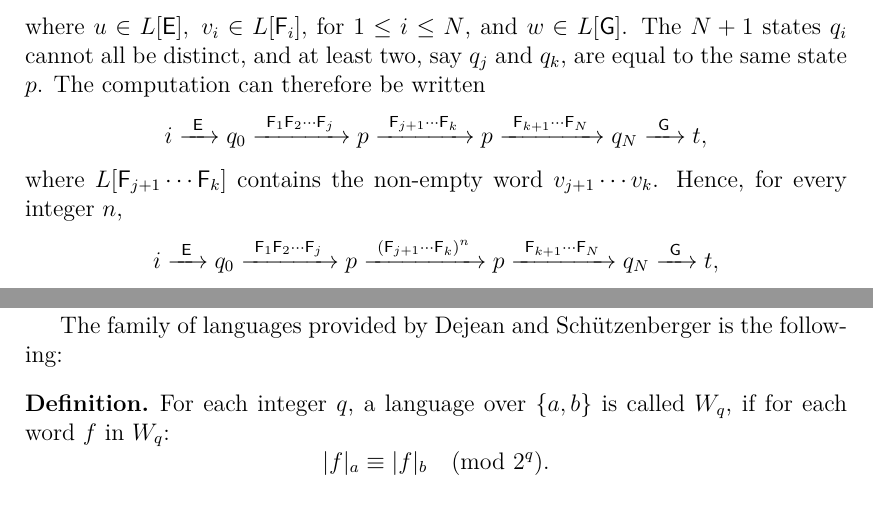
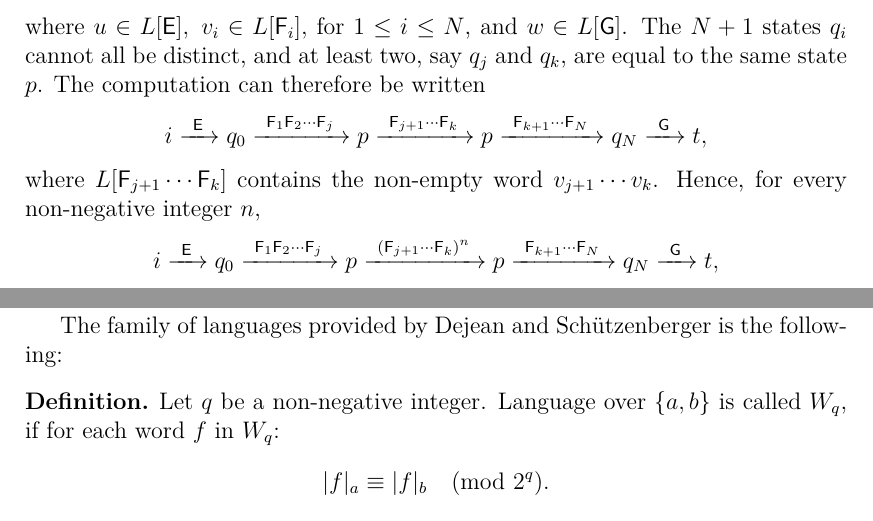
Before and after one commit to tomassvoboda/thesis, a LaTeX thesis (thesis/thesis.tex, which reads thesis/chap01.tex, thesis/chap02.tex): two parts of pages 11 and 14 of 22, joined at a grey line, cut so that both start at the same text. Compiled offline with pdfLaTeX.

Commit message:
Specify whether we consider all integers, or only the non-negative ones

```diff
--- a/thesis/chap01.tex
+++ b/thesis/chap01.tex
@@ -237,7 +237,7 @@ Two automata are \emph{equivalent} if they recognise the same language. If $L$ i
     \[
         i \tr{\re{E}} q_0 \tr{\re{F}_1 \re{F}_2 \dotsm \re{F}_j} p \tr{\re{F}_{j+1} \dotsm \re{F}_k} p \tr{\re{F}_{k+1} \dotsm \re{F}_N} q_N \tr{\re{G}} t,
     \]
-    where $L[\re{F}_{j+1} \dotsm \re{F}_k]$ contains the non-empty word $v_{j+1} \dotsm v_k$. Hence, for every integer $n$,
+    where $L[\re{F}_{j+1} \dotsm \re{F}_k]$ contains the non-empty word $v_{j+1} \dotsm v_k$. Hence, for every non-negative integer $n$,
     \[
         i \tr{\re{E}} q_0 \tr{\re{F}_1 \re{F}_2 \dotsm \re{F}_j} p \tr{{(\re{F}_{j+1} \dotsm \re{F}_k)}^n} p \tr{\re{F}_{k+1} \dotsm \re{F}_N} q_N \tr{\re{G}} t,
     \]
--- a/thesis/chap02.tex
+++ b/thesis/chap02.tex
@@ -5,7 +5,7 @@ In this chapter we present an answer to the question whether there are rational
 The family of languages provided by Dejean and Schützenberger is the following:
 
 \begin{defn}
-    For each integer $q$, a language over $\{a, b\}$ is called $W_q$, if for each word $f$ in $W_q$:
+    Let $q$ be a~non-negative integer. Language over $\{a, b\}$ is called $W_q$, if for each word $f$ in $W_q$:
     \[
         |f|_a \equiv |f|_b \pmod{2^q}.
     \]
```
Also changed, not shown: thesis/chap01.tex (4 more changed lines).
